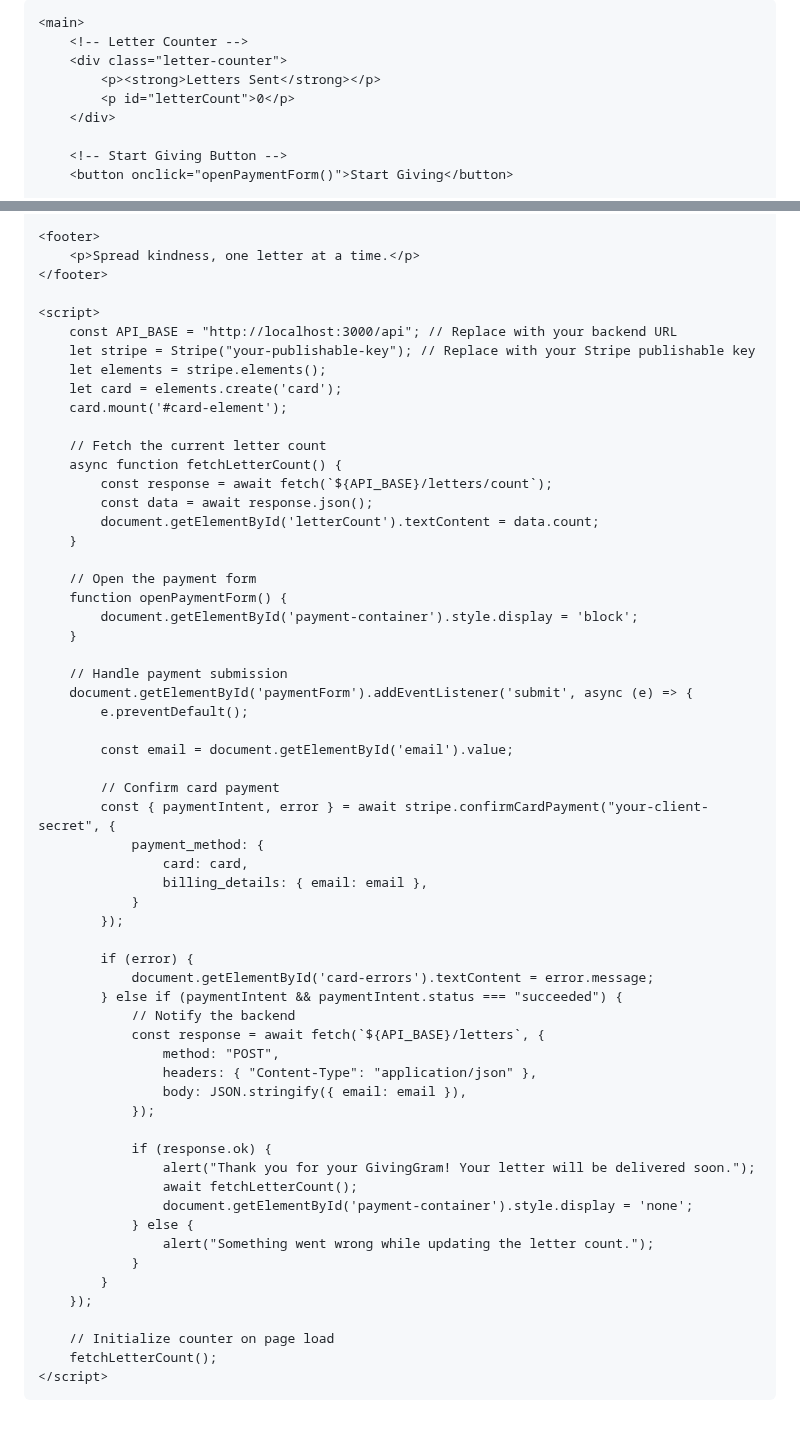
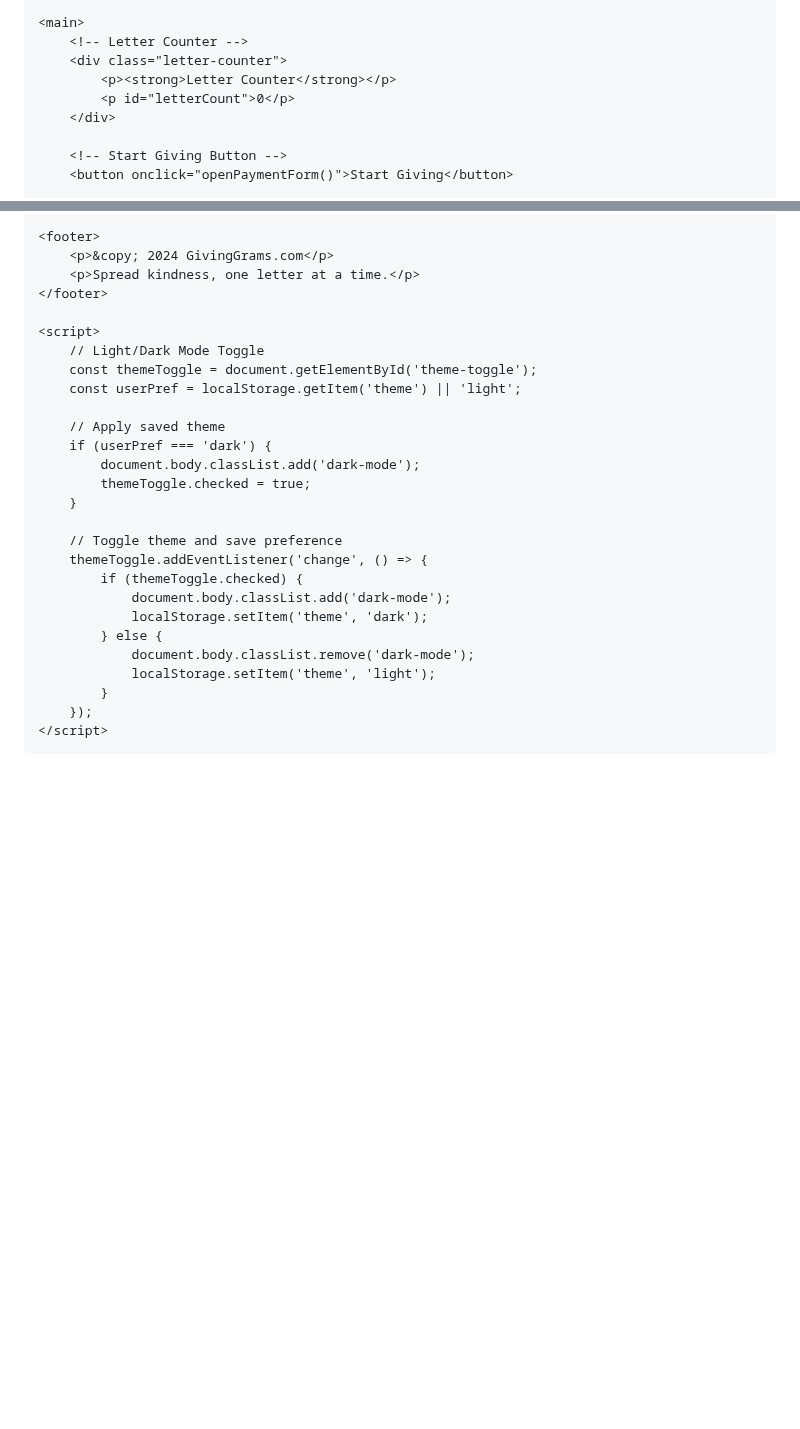
Before and after one commit to Zword1/Zword1.github.io, a Markdown page: README.md, 2 parts joined by grey strips. Drawn GitHub-style; blank space fills up the shorter version.

```diff
--- a/README.md
+++ b/README.md
@@ -125,7 +107,7 @@
     <main>
         <!-- Letter Counter -->
         <div class="letter-counter">
-            <p><strong>Letters Sent</strong></p>
+            <p><strong>Letter Counter</strong></p>
             <p id="letterCount">0</p>
         </div>
 
@@ -171,64 +152,31 @@
     </main>
 
     <footer>
+        <p>&copy; 2024 GivingGrams.com</p>
         <p>Spread kindness, one letter at a time.</p>
     </footer>
 
     <script>
-        const API_BASE = "http://localhost:3000/api"; // Replace with your backend URL
-        let stripe = Stripe("your-publishable-key"); // Replace with your Stripe publishable key
-        let elements = stripe.elements();
-        let card = elements.create('card');
-        card.mount('#card-element');
+        // Light/Dark Mode Toggle
+        const themeToggle = document.getElementById('theme-toggle');
+        const userPref = localStorage.getItem('theme') || 'light';
 
-        // Fetch the current letter count
-        async function fetchLetterCount() {
-            const response = await fetch(`${API_BASE}/letters/count`);
-            const data = await response.json();
-            document.getElementById('letterCount').textContent = data.count;
+        // Apply saved theme
+        if (userPref === 'dark') {
+            document.body.classList.add('dark-mode');
+            themeToggle.checked = true;
         }
 
-        // Open the payment form
-        function openPaymentForm() {
-            document.getElementById('payment-container').style.display = 'block';
-        }
-
-        // Handle payment submission
-        document.getElementById('paymentForm').addEventListener('submit', async (e) => {
-            e.preventDefault();
-
-            const email = document.getElementById('email').value;
-
-            // Confirm card payment
-            const { paymentIntent, error } = await stripe.confirmCardPayment("your-client-secret", {
-                payment_method: {
-                    card: card,
-                    billing_details: { email: email },
-                }
-            });
-
-            if (error) {
-                document.getElementById('card-errors').textContent = error.message;
-            } else if (paymentIntent && paymentIntent.status === "succeeded") {
-                // Notify the backend
-                const response = await fetch(`${API_BASE}/letters`, {
-                    method: "POST",
-                    headers: { "Content-Type": "application/json" },
-                    body: JSON.stringify({ email: email }),
-                });
-
-                if (response.ok) {
-                    alert("Thank you for your GivingGram! Your letter will be delivered soon.");
-                    await fetchLetterCount();
-                    document.getElementById('payment-container').style.display = 'none';
-                } else {
-                    alert("Something went wrong while updating the letter count.");
-                }
+        // Toggle theme and save preference
+        themeToggle.addEventListener('change', () => {
+            if (themeToggle.checked) {
+                document.body.classList.add('dark-mode');
+                localStorage.setItem('theme', 'dark');
+            } else {
+                document.body.classList.remove('dark-mode');
+                localStorage.setItem('theme', 'light');
             }
         });
-
-        // Initialize counter on page load
-        fetchLetterCount();
     </script>
 </body>
 
```
Also changed, not shown: other parts of README.md (+49 -68 lines).
